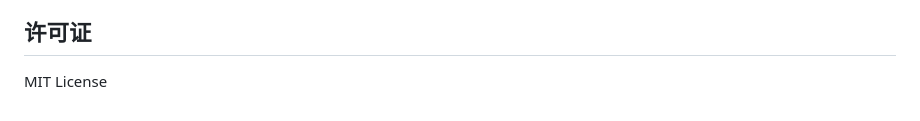
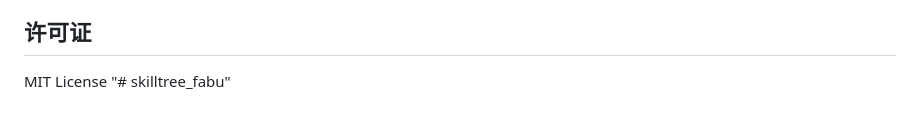
Before and after one commit to binake/jstree, a Markdown page: README.md, the part around the change. Drawn GitHub-style.

```diff
--- a/README.md
+++ b/README.md
@@ -355,3 +355,4 @@ Content-Type: application/json
 ## 许可证
 
 MIT License
+"# skilltree_fabu"
```
